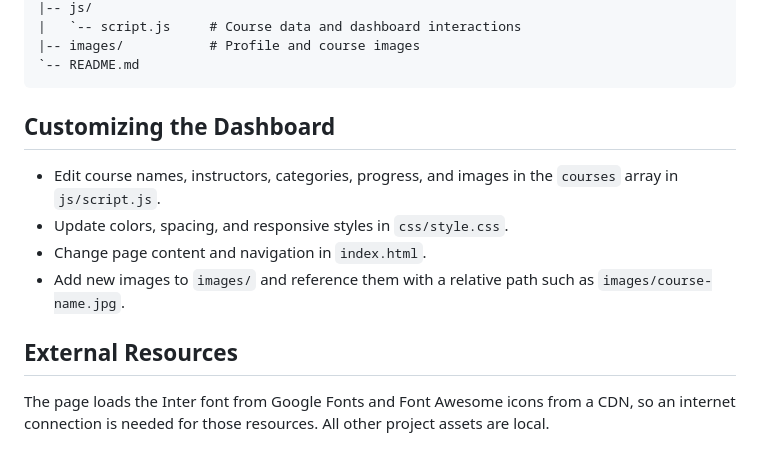
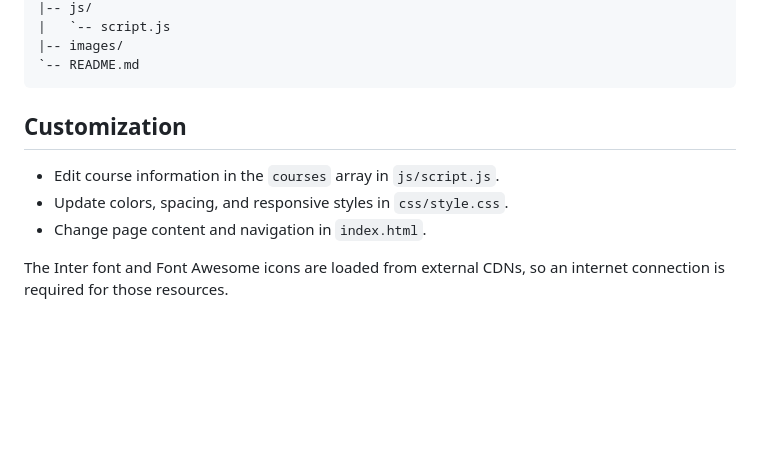
Before and after one commit to GimhanD7/Front-End-Task-PowerX, a Markdown page: README.md, the part around the change printed below. Drawn GitHub-style; blank space fills up the shorter version.

````diff
--- a/README.md
+++ b/README.md
@@ -34,16 +73,13 @@ Front-End-Task-PowerX/
 |-- js/
-|   `-- script.js     # Course data and dashboard interactions
-|-- images/           # Profile and course images
+|   `-- script.js
+|-- images/
 `-- README.md
 ```
 
-## Customizing the Dashboard
+## Customization
 
-- Edit course names, instructors, categories, progress, and images in the `courses` array in `js/script.js`.
+- Edit course information in the `courses` array in `js/script.js`.
 - Update colors, spacing, and responsive styles in `css/style.css`.
 - Change page content and navigation in `index.html`.
-- Add new images to `images/` and reference them with a relative path such as `images/course-name.jpg`.
 
-## External Resources
-
-The page loads the Inter font from Google Fonts and Font Awesome icons from a CDN, so an internet connection is needed for those resources. All other project assets are local.
+The Inter font and Font Awesome icons are loaded from external CDNs, so an internet connection is required for those resources.
````
Also changed, not shown: other parts of README.md (+53 -14 lines), images/Screenshots/image copy.png (added), images/Screenshots/image.png (added).
